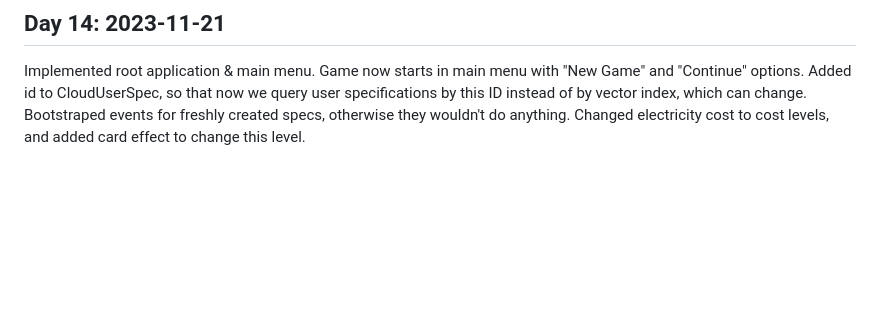
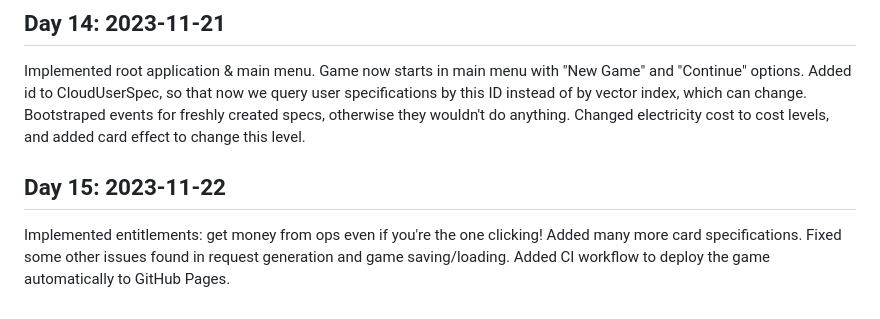
Before and after one commit to Enet4/10xCloudChampion, a Markdown page: journal.md, the part around the change. Drawn GitHub-style; blank space fills up the shorter version.

Commit message:
Add journal entry 15

```diff
--- a/journal.md
+++ b/journal.md
@@ -114,3 +114,12 @@ Bootstraped events for freshly created specs,
 otherwise they wouldn't do anything.
 Changed electricity cost to cost levels,
 and added card effect to change this level.
+
+## Day 15: 2023-11-22
+
+Implemented entitlements:
+get money from ops even if you're the one clicking!
+Added many more card specifications.
+Fixed some other issues found in
+request generation and game saving/loading.
+Added CI workflow to deploy the game automatically to GitHub Pages.
```
